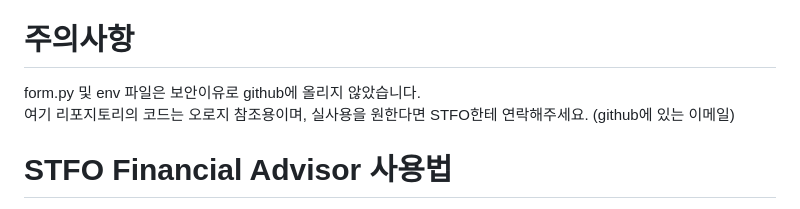
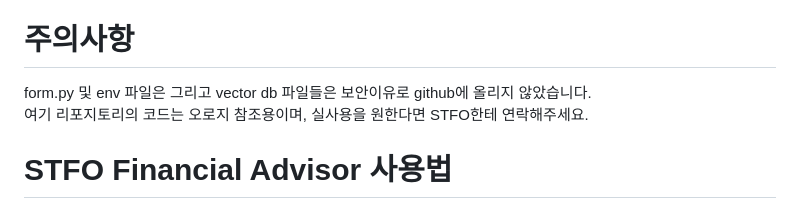
Before and after one commit to j245kim/finance_transaction_agent, a Markdown page: README.md, the part around the change. GitHub-like rendering.

```diff
--- a/README.md
+++ b/README.md
@@ -6,8 +6,8 @@ https://github.com/privatepeople **Back-end** <br> <br>
 https://github.com/Pseudo-Kamita **Front-end** <br>
 
 # 주의사항
-form.py 및 env 파일은 보안이유로 github에 올리지 않았습니다. <br>
-여기 리포지토리의 코드는 오로지 참조용이며, 실사용을 원한다면 STFO한테 연락해주세요. (github에 있는 이메일)
+form.py 및 env 파일은 그리고 vector db 파일들은 보안이유로 github에 올리지 않았습니다. <br>
+여기 리포지토리의 코드는 오로지 참조용이며, 실사용을 원한다면 STFO한테 연락해주세요.
 
 # STFO Financial Advisor 사용법
 
```
